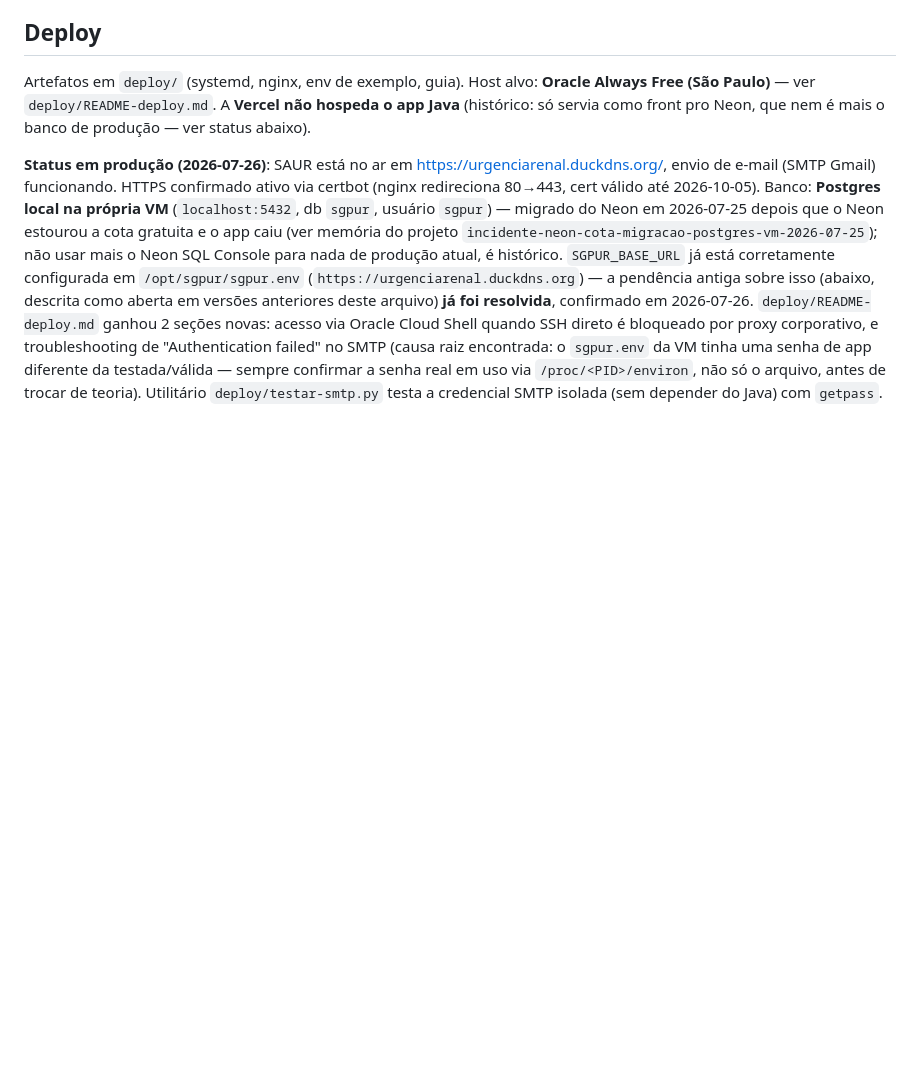
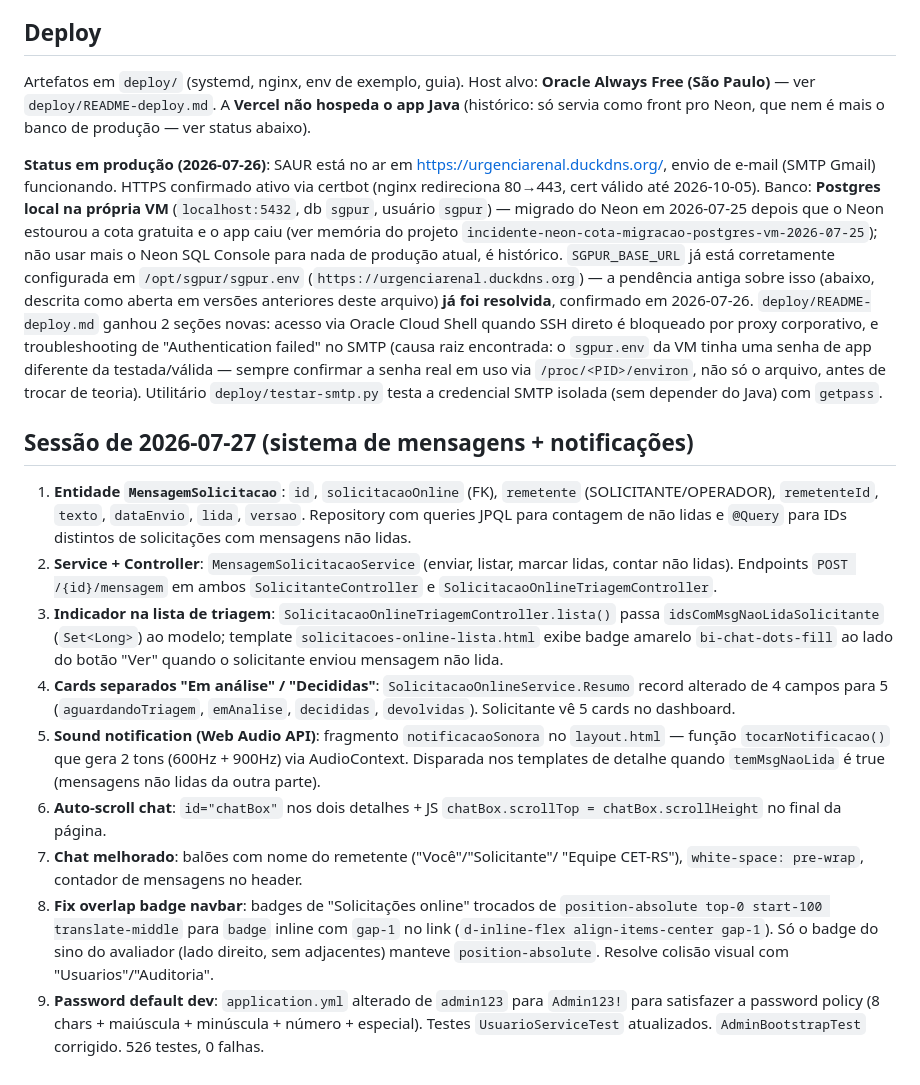
Before and after one commit to RafaelElias01/urgencia, a Markdown page: CLAUDE.md, the part around the change. Rendered like a GitHub page; blank space fills up the shorter version.

Commit message:
docs: atualiza CLAUDE.md com sessao 2026-07-27 (mensagens, notificacao, fix navbar)

```diff
--- a/CLAUDE.md
+++ b/CLAUDE.md
@@ -573,3 +573,37 @@ VM tinha uma senha de app diferente da testada/válida — sempre confirmar a
 senha real em uso via `/proc/<PID>/environ`, não só o arquivo, antes de
 trocar de teoria). Utilitário `deploy/testar-smtp.py` testa a credencial
 SMTP isolada (sem depender do Java) com `getpass`.
+
+## Sessão de 2026-07-27 (sistema de mensagens + notificações)
+
+1. **Entidade `MensagemSolicitacao`**: `id`, `solicitacaoOnline` (FK),
+   `remetente` (SOLICITANTE/OPERADOR), `remetenteId`, `texto`, `dataEnvio`,
+   `lida`, `versao`. Repository com queries JPQL para contagem de não lidas
+   e `@Query` para IDs distintos de solicitações com mensagens não lidas.
+2. **Service + Controller**: `MensagemSolicitacaoService` (enviar, listar,
+   marcar lidas, contar não lidas). Endpoints `POST /{id}/mensagem` em ambos
+   `SolicitanteController` e `SolicitacaoOnlineTriagemController`.
+3. **Indicador na lista de triagem**: `SolicitacaoOnlineTriagemController.lista()`
+   passa `idsComMsgNaoLidaSolicitante` (`Set<Long>`) ao modelo; template
+   `solicitacoes-online-lista.html` exibe badge amarelo `bi-chat-dots-fill` ao
+   lado do botão "Ver" quando o solicitante enviou mensagem não lida.
+4. **Cards separados "Em análise" / "Decididas"**: `SolicitacaoOnlineService.Resumo`
+   record alterado de 4 campos para 5 (`aguardandoTriagem`, `emAnalise`,
+   `decididas`, `devolvidas`). Solicitante vê 5 cards no dashboard.
+5. **Sound notification (Web Audio API)**: fragmento `notificacaoSonora` no
+   `layout.html` — função `tocarNotificacao()` que gera 2 tons (600Hz + 900Hz)
+   via AudioContext. Disparada nos templates de detalhe quando `temMsgNaoLida`
+   é true (mensagens não lidas da outra parte).
+6. **Auto-scroll chat**: `id="chatBox"` nos dois detalhes + JS
+   `chatBox.scrollTop = chatBox.scrollHeight` no final da página.
+7. **Chat melhorado**: balões com nome do remetente ("Você"/"Solicitante"/
+   "Equipe CET-RS"), `white-space: pre-wrap`, contador de mensagens no header.
+8. **Fix overlap badge navbar**: badges de "Solicitações online" trocados de
+   `position-absolute top-0 start-100 translate-middle` para `badge` inline
+   com `gap-1` no link (`d-inline-flex align-items-center gap-1`). Só o badge
+   do sino do avaliador (lado direito, sem adjacentes) manteve
+   `position-absolute`. Resolve colisão visual com "Usuarios"/"Auditoria".
+9. **Password default dev**: `application.yml` alterado de `admin123` para
+   `Admin123!` para satisfazer a password policy (8 chars + maiúscula +
+   minúscula + número + especial). Testes `UsuarioServiceTest` atualizados.
+   `AdminBootstrapTest` corrigido. 526 testes, 0 falhas.
```
